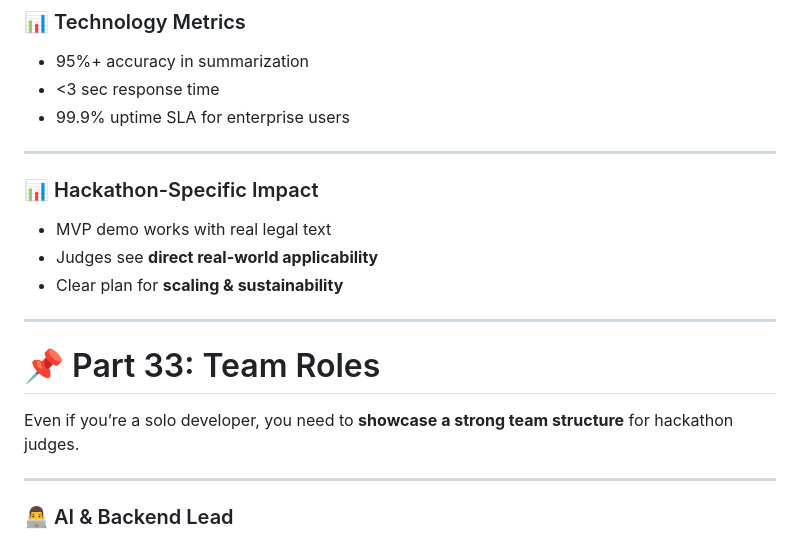
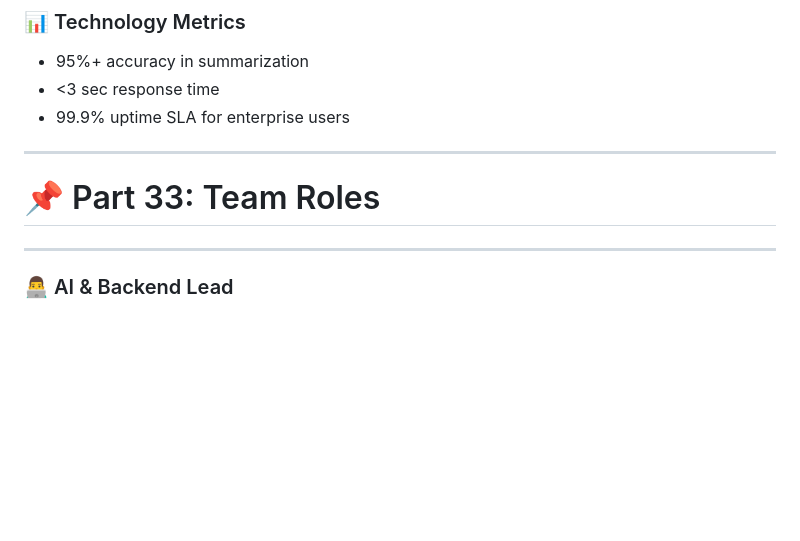
Before and after one commit to ankitkumar04100/LexiGen-AI, a Markdown page: README.md, the part around one of its changes. Rendered like a GitHub page; blank space fills up the shorter version.

```diff
--- a/README.md
+++ b/README.md
@@ -806,19 +806,10 @@ Here are measurable outcomes:
 - <3 sec response time
 - 99.9% uptime SLA for enterprise users
 
----
-
-### 📊 Hackathon-Specific Impact
-- MVP demo works with real legal text
-- Judges see **direct real-world applicability**
-- Clear plan for **scaling & sustainability**
 
 ---
 
 # 📌 Part 33: Team Roles
-
-Even if you’re a solo developer, you need to **showcase a strong team structure** for hackathon judges.
-
 ---
 
 ### 👨‍💻 AI & Backend Lead
```
Also changed, not shown: other parts of README.md (+0 -42 lines).
